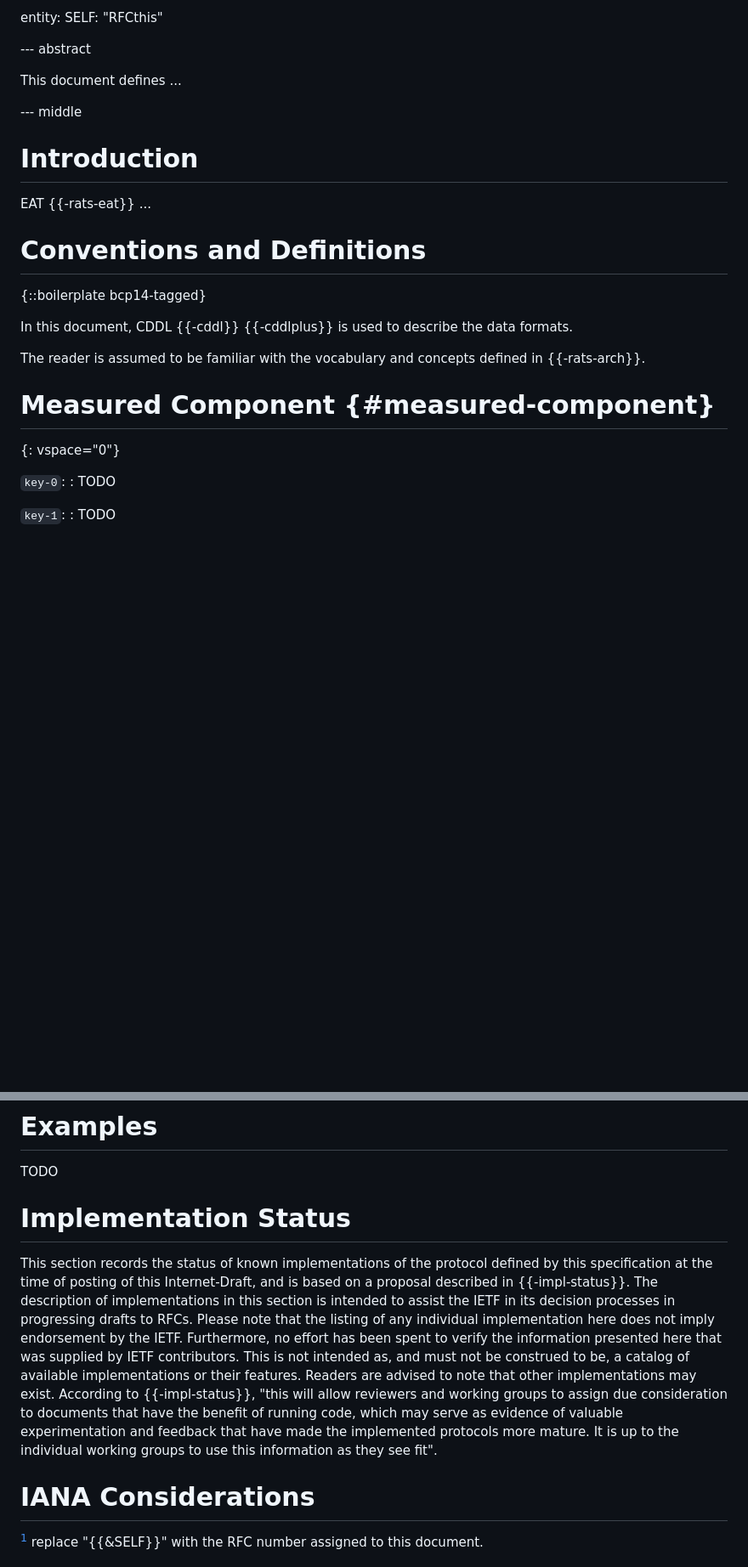
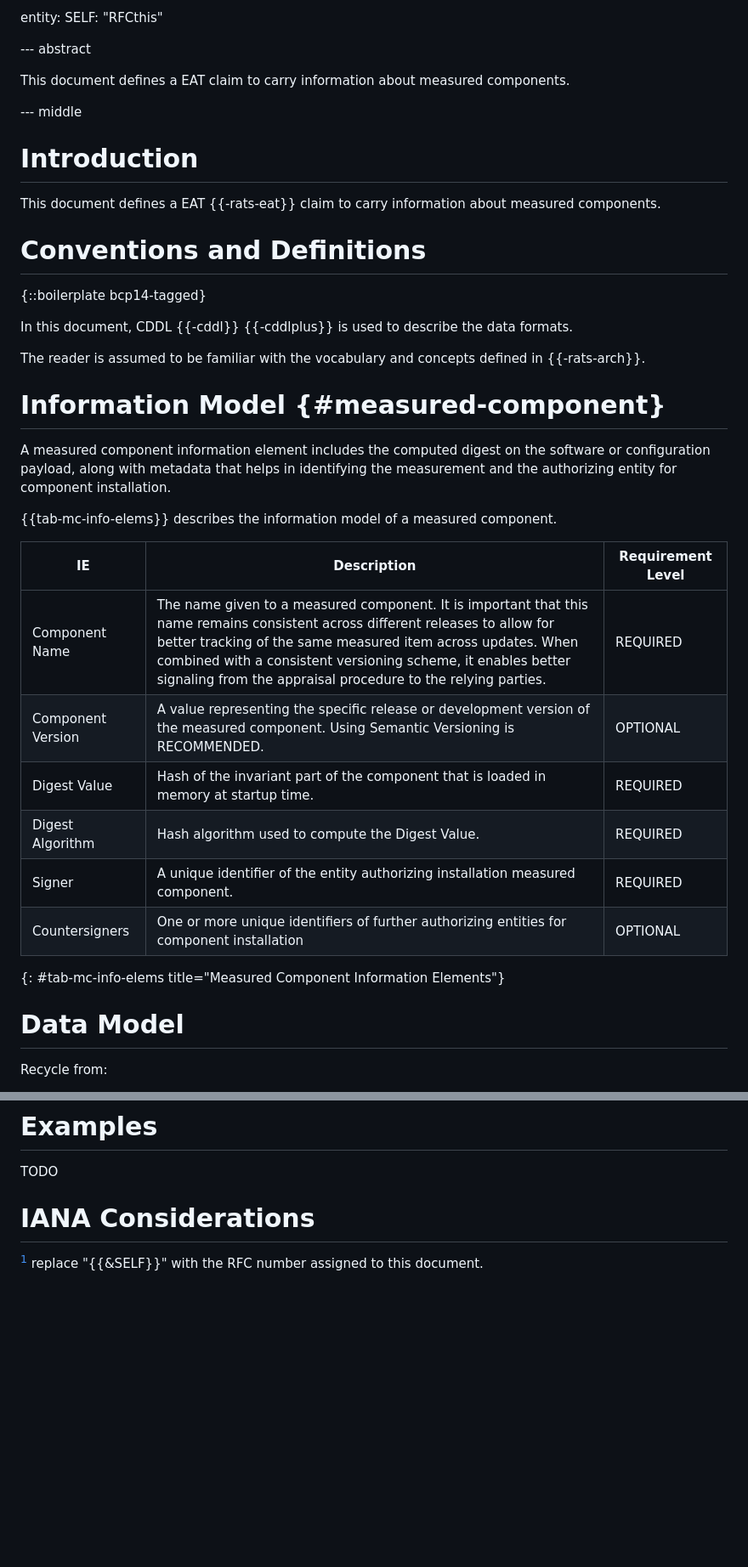
Before and after one commit to thomas-fossati/draft-fft-rats-eat-measured-component, a Markdown page: draft-fft-rats-eat-measured-component.md, 2 parts joined by grey strips. Shown at 85% size. Rendered like a GitHub page; blank space fills up the shorter version.

Commit message:
info model sketch

```diff
--- a/draft-fft-rats-eat-measured-component.md
+++ b/draft-fft-rats-eat-measured-component.md
@@ -53,13 +53,13 @@ entity:
 
 --- abstract
 
-This document defines ...
+This document defines a EAT claim to carry information about measured components.
 
 --- middle
 
 # Introduction
 
-EAT {{-rats-eat}} ...
+This document defines a EAT {{-rats-eat}} claim to carry information about measured components.
 
 # Conventions and Definitions
 
@@ -69,12 +69,23 @@ In this document, CDDL {{-cddl}} {{-cddlplus}} is used to describe the data form
 
 The reader is assumed to be familiar with the vocabulary and concepts defined in {{-rats-arch}}.
 
-# Measured Component {#measured-component}
+# Information Model {#measured-component}
 
-{: vspace="0"}
+A measured component information element includes the computed digest on the software or configuration payload, along with metadata that helps in identifying the measurement and the authorizing entity for component installation.
 
-`key-0`:
-: TODO
+{{tab-mc-info-elems}} describes the information model of a measured component.
 
-`key-1`:
-: TODO
+| IE | Description | Requirement Level |
+|----|-------------|-------------------|
+| Component Name | The name given to a measured component. It is important that this name remains consistent across different releases to allow for better tracking of the same measured item across updates. When combined with a consistent versioning scheme, it enables better signaling from the appraisal procedure to the relying parties. | REQUIRED |
+| Component Version | A value representing the specific release or development version of the measured component.  Using Semantic Versioning is RECOMMENDED. | OPTIONAL |
+| Digest Value | Hash of the invariant part of the component that is loaded in memory at startup time. | REQUIRED |
+| Digest Algorithm | Hash algorithm used to compute the Digest Value. | REQUIRED |
+| Signer | A unique identifier of the entity authorizing installation measured component. | REQUIRED |
+| Countersigners | One or more unique identifiers of further authorizing entities for component installation | OPTIONAL |
+{: #tab-mc-info-elems title="Measured Component Information Elements"}
+
+# Data Model
+
+Recycle from:
+
@@ -82,17 +102,6 @@ The reader is assumed to be familiar with the vocabulary and concepts defined in
 # Examples
 
 TODO
-
-# Implementation Status
-
-This section records the status of known implementations of the protocol defined by this specification at the time of posting of this Internet-Draft, and is based on a proposal described in {{-impl-status}}.
-The description of implementations in this section is intended to assist the IETF in its decision processes in progressing drafts to RFCs.
-Please note that the listing of any individual implementation here does not imply endorsement by the IETF.
-Furthermore, no effort has been spent to verify the information presented here that was supplied by IETF contributors.
-This is not intended as, and must not be construed to be, a catalog of available implementations or their features.
-Readers are advised to note that other implementations may exist.
-According to {{-impl-status}}, "this will allow reviewers and working groups to assign due consideration to documents that have the benefit of running code, which may serve as evidence of valuable experimentation and feedback that have made the implemented protocols more mature.
-It is up to the individual working groups to use this information as they see fit".
 
 # IANA Considerations
 
```
Also changed, not shown: other parts of draft-fft-rats-eat-measured-component.md (+9 -0 lines).
